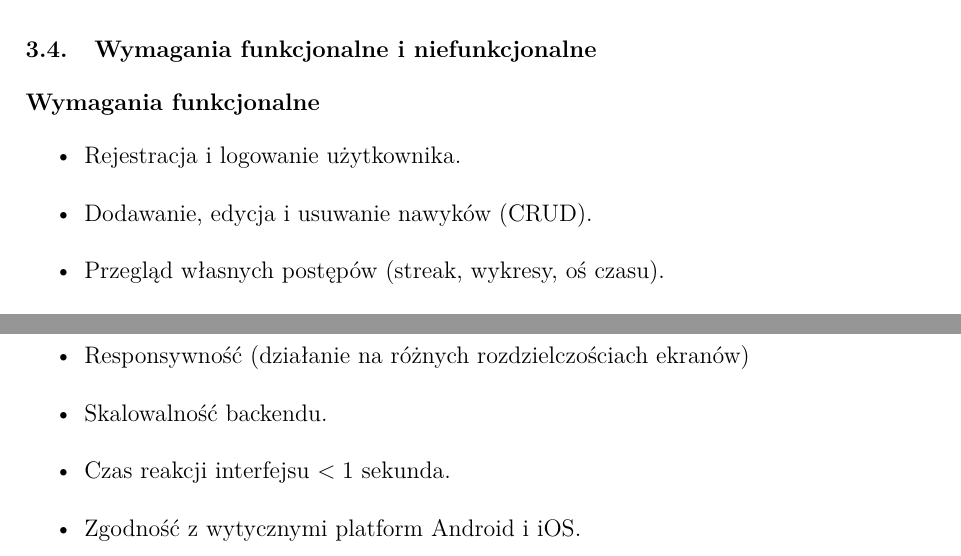
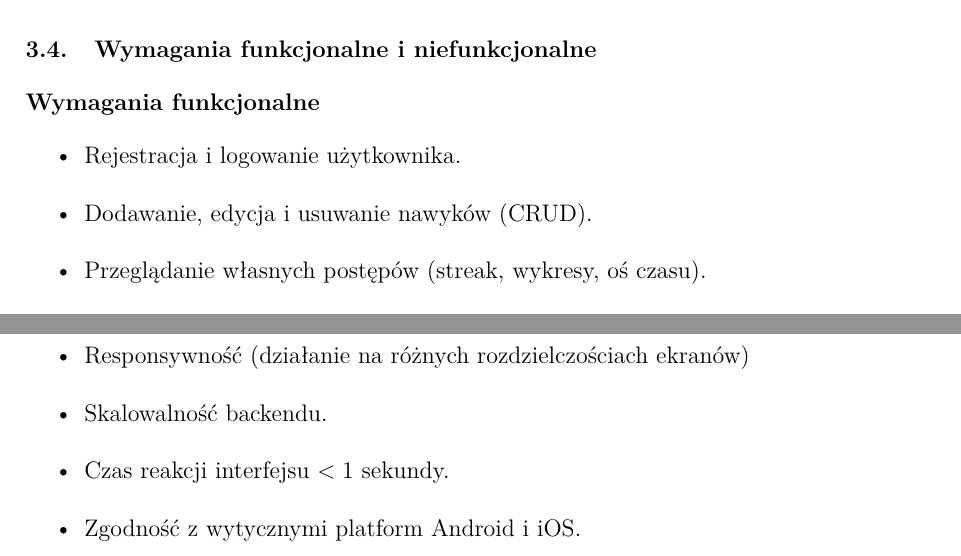
Before and after one commit to Revilllo7/analysis-and-design-of-IT-systems-class, a LaTeX document (lab04-05/report.tex): two parts of page 10 of 13, joined at a grey line, cut so that both start at the same text. Compiled offline with pdfLaTeX.

Commit message:
language fix

```diff
--- a/lab04-05/report.tex
+++ b/lab04-05/report.tex
@@ -219,8 +219,8 @@ Celem pracy jest stworzenie funkcjonalnej aplikacji mobilnej umożliwiającej u
 \begin{itemize}
     \item Rejestracja i logowanie użytkownika.
     \item Dodawanie, edycja i usuwanie nawyków (CRUD).
-    \item Przegląd własnych postępów (streak, wykresy, oś czasu).
-    \item Dodawanie znajomych i podgląd ich aktywności.
+    \item Przeglądanie własnych postępów (streak, wykresy, oś czasu).
+    \item Dodawawanie znajomych i podgląd ich aktywności.
     \item System osiągnięć i powiadomień.
     \item Tryb skupienia i możliwość \enquote{zamrożenia} streaka.
     \item Możliwość pingowania znajomych.
@@ -235,7 +235,7 @@ Celem pracy jest stworzenie funkcjonalnej aplikacji mobilnej umożliwiającej u
     \item Bezpieczeństwo danych (szyfrowanie, uwierzytelnianie).
     \item Responsywność (działanie na różnych rozdzielczościach ekranów)
     \item Skalowalność backendu.
-    \item Czas reakcji interfejsu $< 1$ sekunda.
+    \item Czas reakcji interfejsu $< 1$ sekundy.
     \item Zgodność z wytycznymi platform Android i iOS.
 \end{itemize}
 
```
